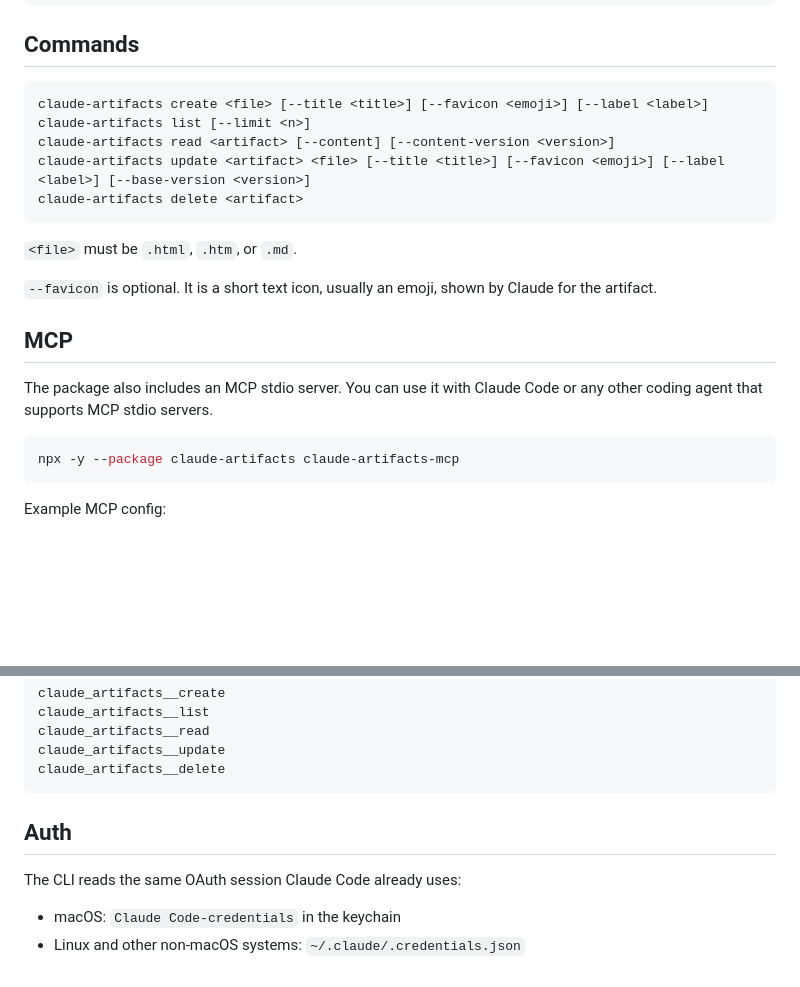
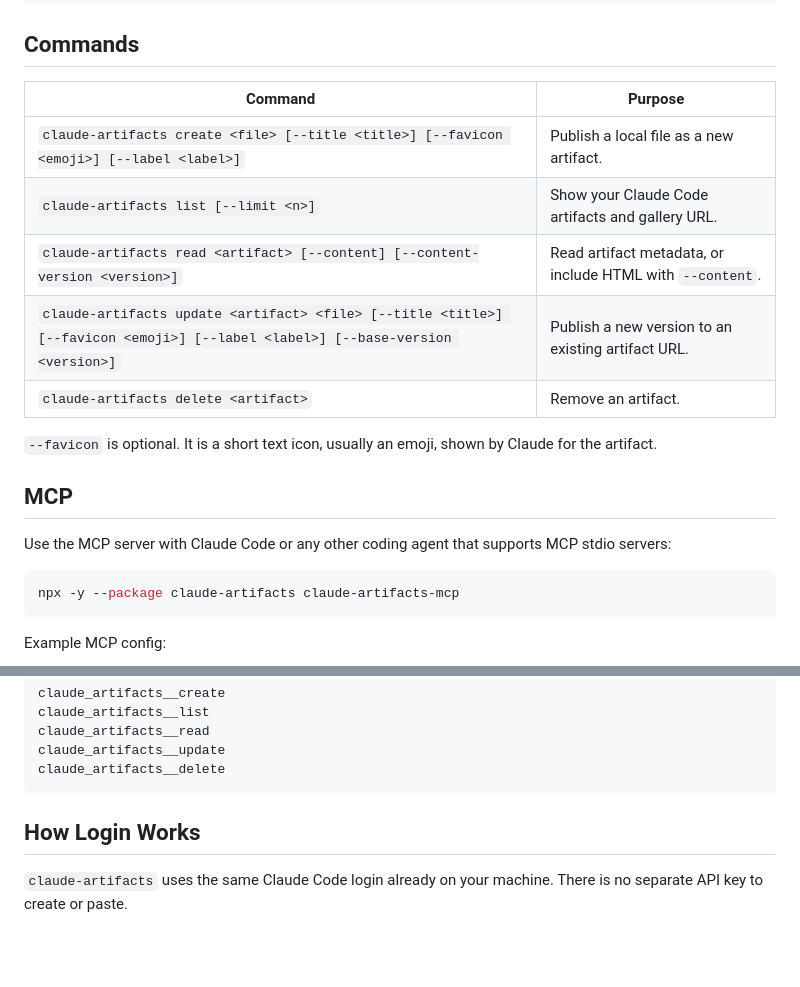
Before and after one commit to kamilio/claude-artifacts, a Markdown page: README.md, 2 parts joined by grey strips. Drawn GitHub-style; blank space fills up the shorter version.

````diff
--- a/README.md
+++ b/README.md
@@ -96,20 +83,18 @@ gallery: https://claude.ai/code/artifacts
 ## Commands
 
-```sh
-claude-artifacts create <file> [--title <title>] [--favicon <emoji>] [--label <label>]
-claude-artifacts list [--limit <n>]
-claude-artifacts read <artifact> [--content] [--content-version <version>]
-claude-artifacts update <artifact> <file> [--title <title>] [--favicon <emoji>] [--label <label>] [--base-version <version>]
-claude-artifacts delete <artifact>
-```
-
-`<file>` must be `.html`, `.htm`, or `.md`.
+| Command | Purpose |
+| --- | --- |
+| `claude-artifacts create <file> [--title <title>] [--favicon <emoji>] [--label <label>]` | Publish a local file as a new artifact. |
+| `claude-artifacts list [--limit <n>]` | Show your Claude Code artifacts and gallery URL. |
+| `claude-artifacts read <artifact> [--content] [--content-version <version>]` | Read artifact metadata, or include HTML with `--content`. |
+| `claude-artifacts update <artifact> <file> [--title <title>] [--favicon <emoji>] [--label <label>] [--base-version <version>]` | Publish a new version to an existing artifact URL. |
+| `claude-artifacts delete <artifact>` | Remove an artifact. |
 
 `--favicon` is optional. It is a short text icon, usually an emoji, shown by Claude for the artifact.
 
 ## MCP
 
-The package also includes an MCP stdio server. You can use it with Claude Code or any other coding agent that supports MCP stdio servers.
+Use the MCP server with Claude Code or any other coding agent that supports MCP stdio servers:
 
 ```sh
 npx -y --package claude-artifacts claude-artifacts-mcp
@@ -138,9 +123,6 @@ claude_artifacts__update
 claude_artifacts__delete
 ```
 
-## Auth
+## How Login Works
 
-The CLI reads the same OAuth session Claude Code already uses:
-
-- macOS: `Claude Code-credentials` in the keychain
-- Linux and other non-macOS systems: `~/.claude/.credentials.json`
+`claude-artifacts` uses the same Claude Code login already on your machine. There is no separate API key to create or paste.
````
Also changed, not shown: other parts of README.md (+26 -39 lines).
